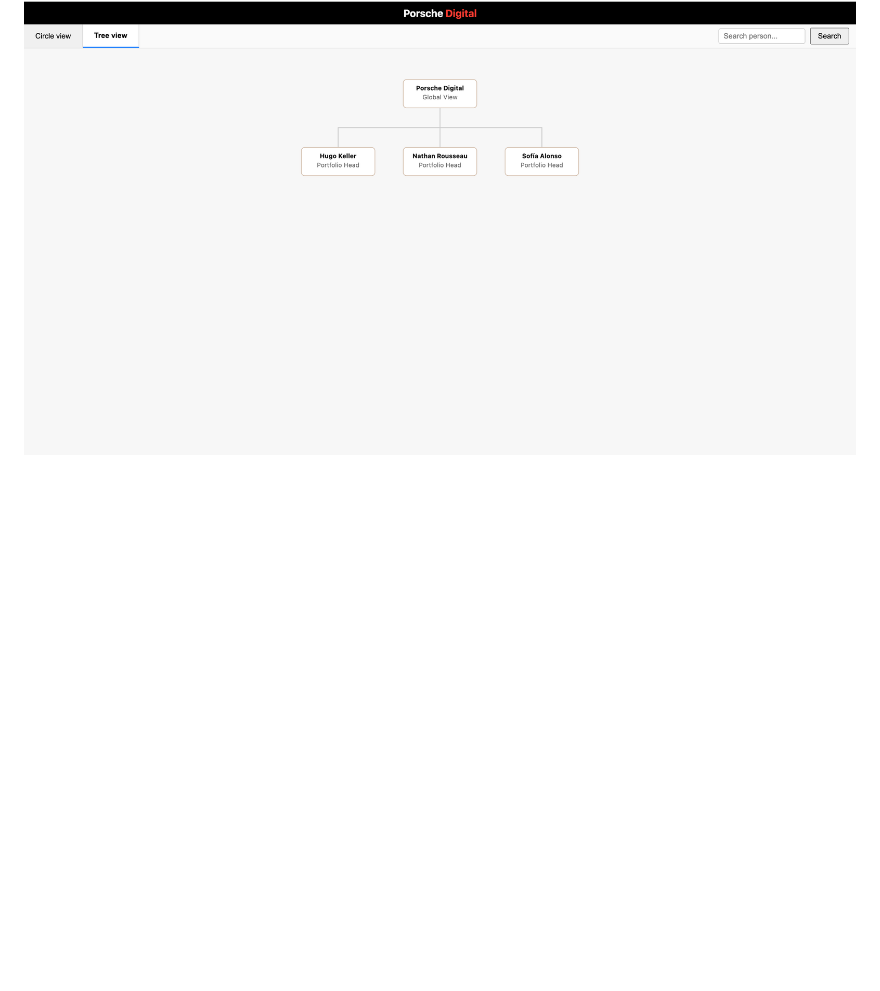
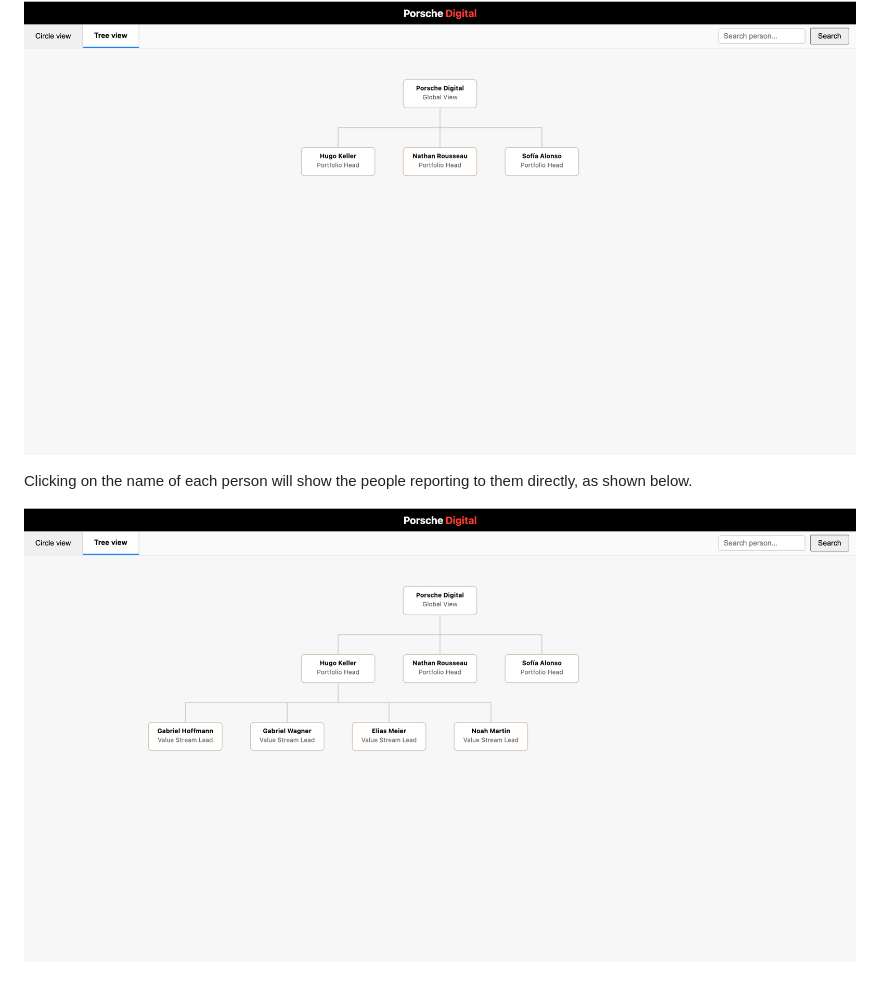
Before and after one commit to FahrnazNejad/OrgVisualisation, a Markdown page: README.md, the part around the change. Rendered like a GitHub page; pictures changed too: TreeViewExpand.png (added); blank space fills up the shorter version.

Commit message:
added TreeViewExpand to README

```diff
--- a/README.md
+++ b/README.md
@@ -106,3 +106,7 @@ Hovering over the circle for each employee will show the following information f
 The TreeView tab wish show the whole organization tree view. Initially it will only show the head of the portfolios as shown below.
 
 ![Org visualization TreeView page](TreeView.png)
+
+Clicking on the name of each person will show the people reporting to them directly, as shown below.
+
+![Org visualization TreeViewExpand page](TreeViewExpand.png)
```
